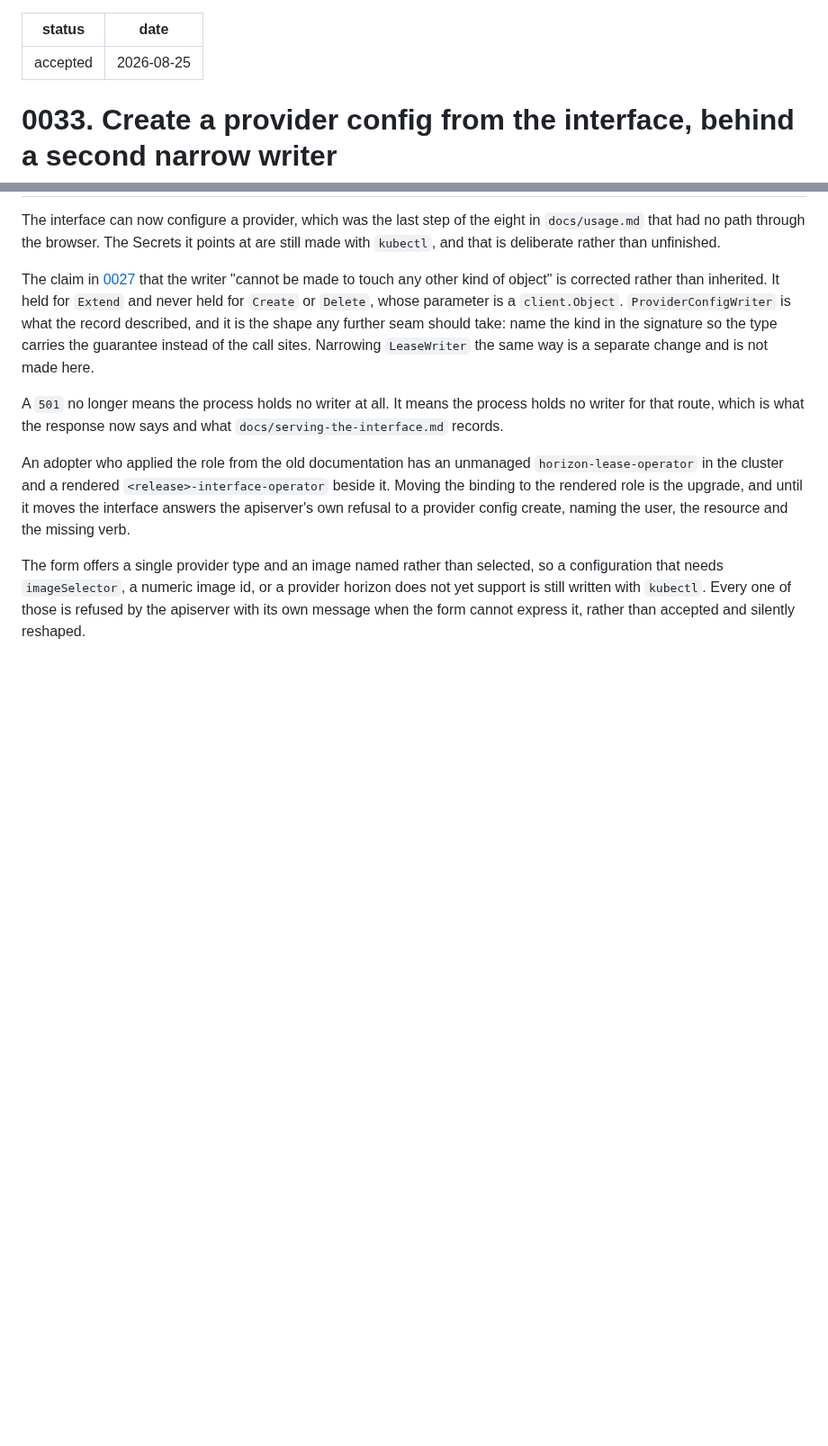
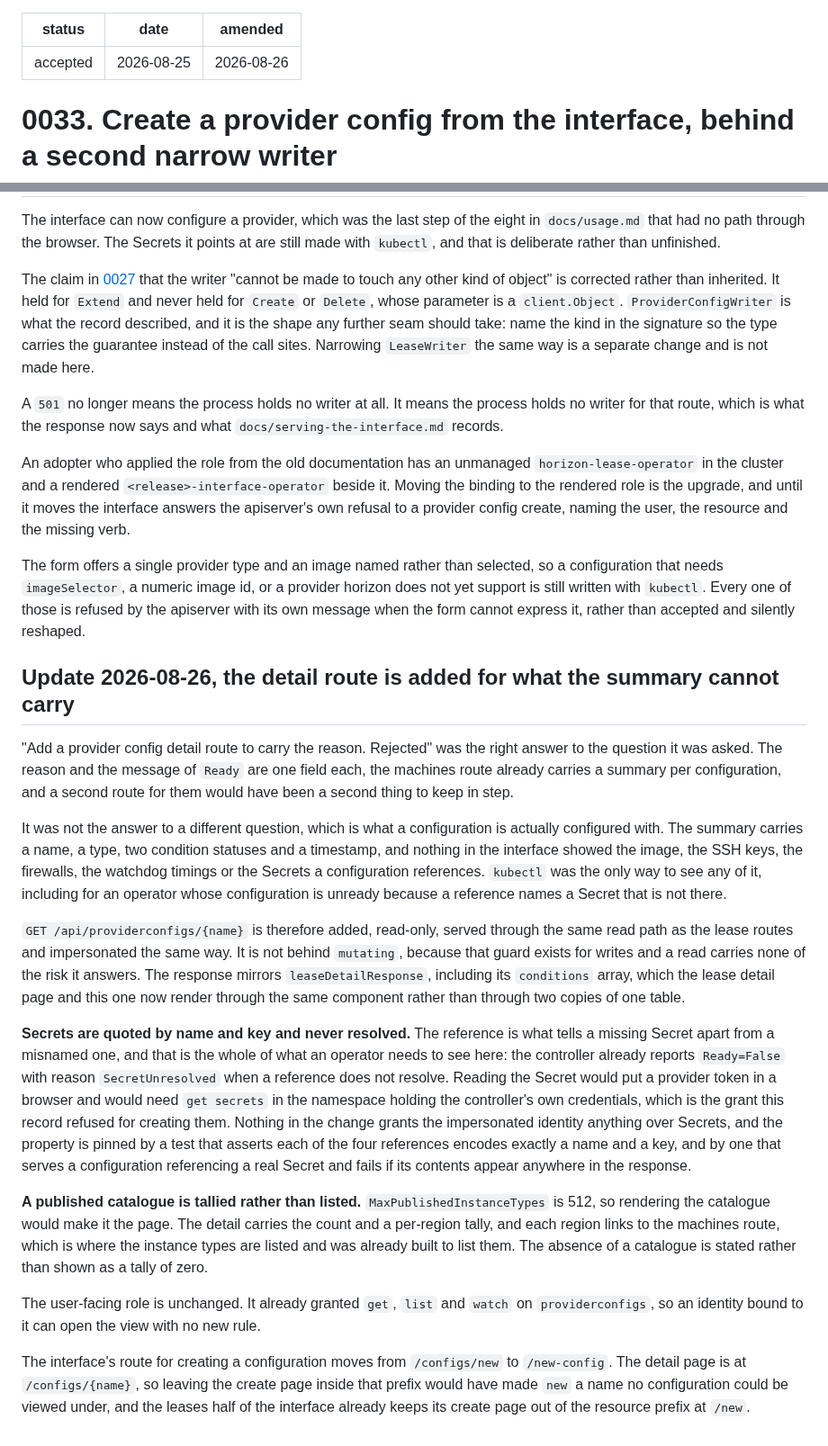
Before and after one commit to lucawalz/horizon, a Markdown page: docs/adr/0033-create-a-provider-config-from-the-interface.md, 2 parts joined by grey strips. Shown at 90% size. Rendered like a GitHub page; blank space fills up the shorter version.

Commit message:
docs: record the read-only provider config detail view

```diff
--- a/docs/adr/0033-create-a-provider-config-from-the-interface.md
+++ b/docs/adr/0033-create-a-provider-config-from-the-interface.md
@@ -1,6 +1,7 @@
 ---
 status: accepted
 date: 2026-08-25
+amended: 2026-08-26
 ---
 
 # 0033. Create a provider config from the interface, behind a second narrow writer
@@ -50,3 +51,19 @@ A `501` no longer means the process holds no writer at all. It means the process
 An adopter who applied the role from the old documentation has an unmanaged `horizon-lease-operator` in the cluster and a rendered `<release>-interface-operator` beside it. Moving the binding to the rendered role is the upgrade, and until it moves the interface answers the apiserver's own refusal to a provider config create, naming the user, the resource and the missing verb.
 
 The form offers a single provider type and an image named rather than selected, so a configuration that needs `imageSelector`, a numeric image id, or a provider horizon does not yet support is still written with `kubectl`. Every one of those is refused by the apiserver with its own message when the form cannot express it, rather than accepted and silently reshaped.
+
+## Update 2026-08-26, the detail route is added for what the summary cannot carry
+
+"Add a provider config detail route to carry the reason. Rejected" was the right answer to the question it was asked. The reason and the message of `Ready` are one field each, the machines route already carries a summary per configuration, and a second route for them would have been a second thing to keep in step.
+
+It was not the answer to a different question, which is what a configuration is actually configured with. The summary carries a name, a type, two condition statuses and a timestamp, and nothing in the interface showed the image, the SSH keys, the firewalls, the watchdog timings or the Secrets a configuration references. `kubectl` was the only way to see any of it, including for an operator whose configuration is unready because a reference names a Secret that is not there.
+
+`GET /api/providerconfigs/{name}` is therefore added, read-only, served through the same read path as the lease routes and impersonated the same way. It is not behind `mutating`, because that guard exists for writes and a read carries none of the risk it answers. The response mirrors `leaseDetailResponse`, including its `conditions` array, which the lease detail page and this one now render through the same component rather than through two copies of one table.
+
+**Secrets are quoted by name and key and never resolved.** The reference is what tells a missing Secret apart from a misnamed one, and that is the whole of what an operator needs to see here: the controller already reports `Ready=False` with reason `SecretUnresolved` when a reference does not resolve. Reading the Secret would put a provider token in a browser and would need `get secrets` in the namespace holding the controller's own credentials, which is the grant this record refused for creating them. Nothing in the change grants the impersonated identity anything over Secrets, and the property is pinned by a test that asserts each of the four references encodes exactly a name and a key, and by one that serves a configuration referencing a real Secret and fails if its contents appear anywhere in the response.
+
+**A published catalogue is tallied rather than listed.** `MaxPublishedInstanceTypes` is 512, so rendering the catalogue would make it the page. The detail carries the count and a per-region tally, and each region links to the machines route, which is where the instance types are listed and was already built to list them. The absence of a catalogue is stated rather than shown as a tally of zero.
+
+The user-facing role is unchanged. It already granted `get`, `list` and `watch` on `providerconfigs`, so an identity bound to it can open the view with no new rule.
+
+The interface's route for creating a configuration moves from `/configs/new` to `/new-config`. The detail page is at `/configs/{name}`, so leaving the create page inside that prefix would have made `new` a name no configuration could be viewed under, and the leases half of the interface already keeps its create page out of the resource prefix at `/new`.
```
Also changed, not shown: docs/serving-the-interface.md (+2 -0 lines), docs/usage.md (+2 -2 lines).
